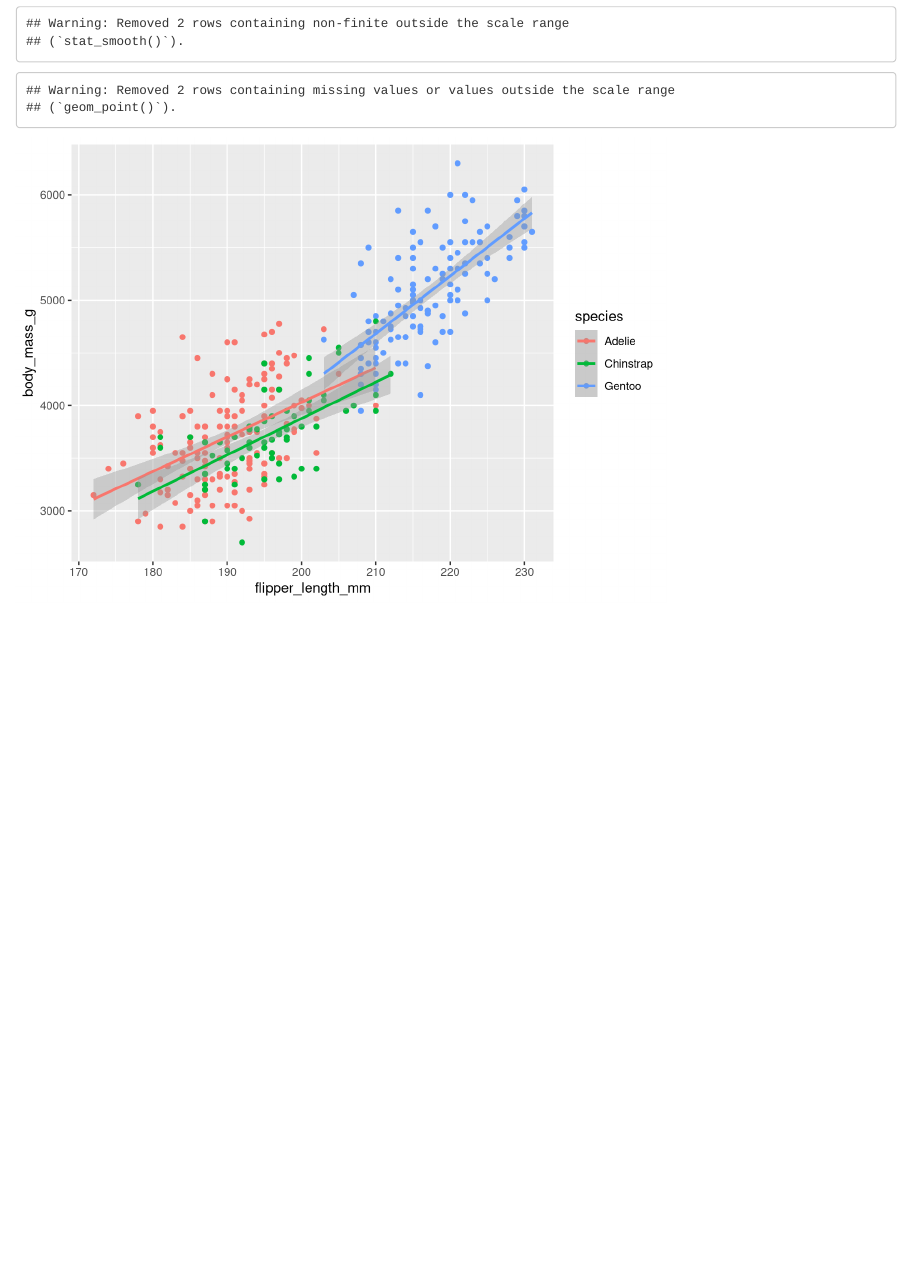
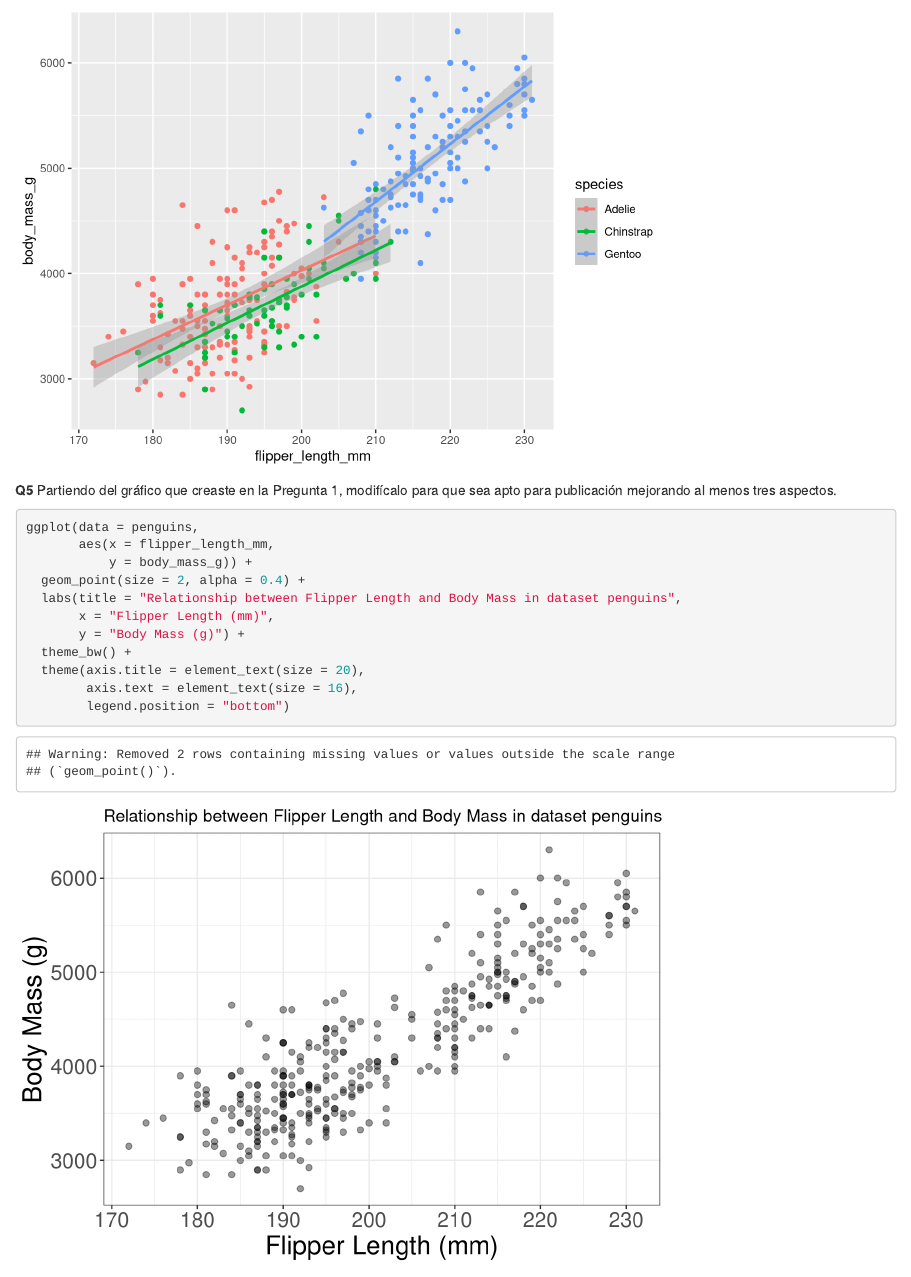
Before and after one commit to NATGD-01/R-FOR-BIOLOGISTS-BIOL6994, an R Markdown document (R-TUTORIALS/Finalexam.Rmd): the page in a window 1100 px wide, from 3740 px down before the commit and from 3880 px down after it. Rendered offline with R 4.5, knitr and Pandoc, with nearby package versions.

Commit message:
Q5 Final

````diff
--- a/R-TUTORIALS/Finalexam.Rmd
+++ b/R-TUTORIALS/Finalexam.Rmd
@@ -66,3 +66,20 @@ ggplot(
   geom_smooth(method = "lm")
 
 ```
+
+**Q5**
+Partiendo del gráfico que creaste en la Pregunta 1, modifícalo para que sea apto para publicación mejorando al menos tres aspectos.
+```{r}
+ggplot(data = penguins,
+       aes(x = flipper_length_mm,
+           y = body_mass_g)) +
+  geom_point(size = 2, alpha = 0.4) +
+  labs(title = "Relationship between Flipper Length and Body Mass in dataset penguins",
+       x = "Flipper Length (mm)",
+       y = "Body Mass (g)") +
+  theme_bw() +
+  theme(axis.title = element_text(size = 20),
+        axis.text = element_text(size = 16),
+        legend.position = "bottom")
+
+```
````
Also changed, not shown: R-TUTORIALS/Finalexam.html.
